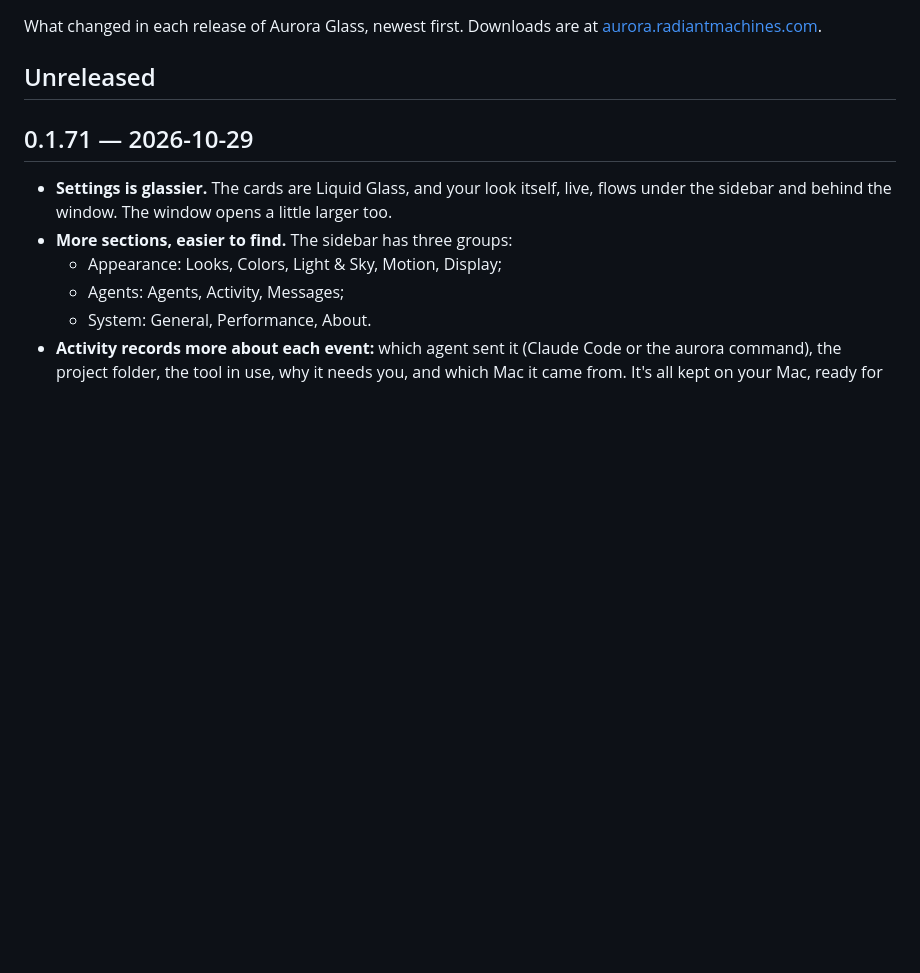
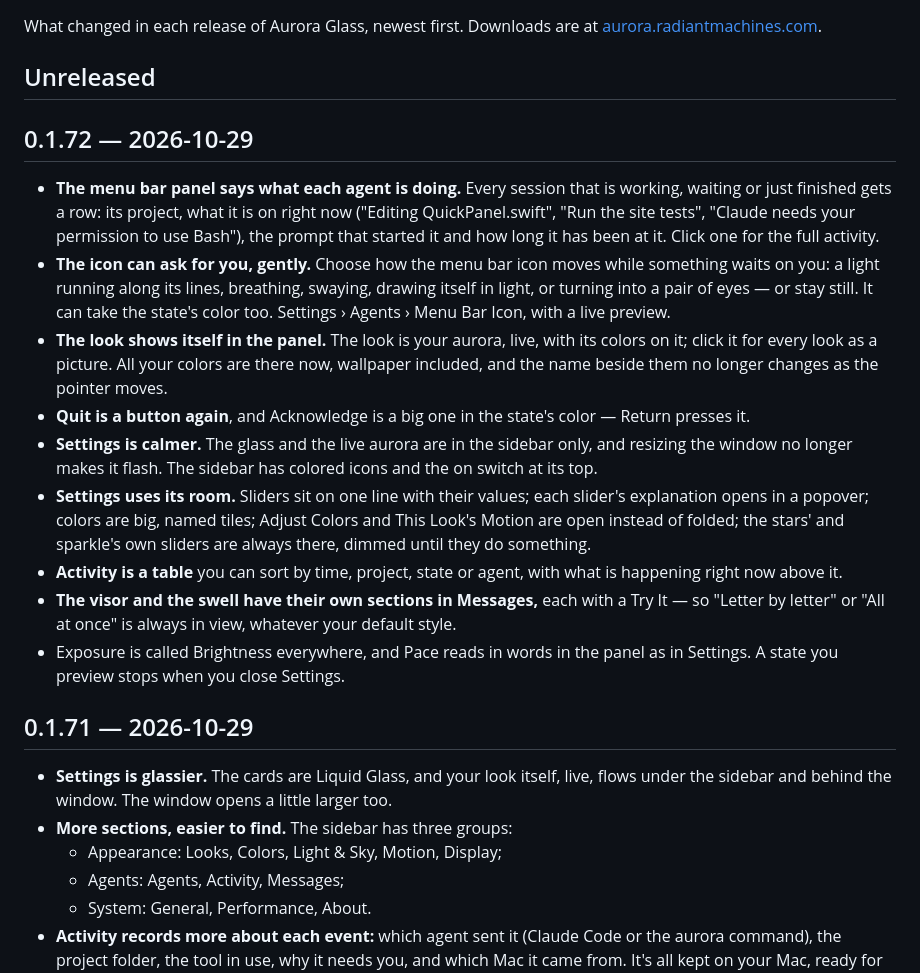
Before and after one commit to gourneau/aurora-glass, a Markdown page: CHANGELOG.md, the part around the change. Rendered like a GitHub page; blank space fills up the shorter version.

```diff
--- a/CHANGELOG.md
+++ b/CHANGELOG.md
@@ -4,6 +4,40 @@ What changed in each release of Aurora Glass, newest first. Downloads are at
 [aurora.radiantmachines.com](https://aurora.radiantmachines.com).
 
 ## Unreleased
+
+## 0.1.72 — 2026-10-29
+
+- **The menu bar panel says what each agent is doing.** Every session that
+  is working, waiting or just finished gets a row: its project, what it is
+  on right now ("Editing QuickPanel.swift", "Run the site tests", "Claude
+  needs your permission to use Bash"), the prompt that started it and how
+  long it has been at it. Click one for the full activity.
+- **The icon can ask for you, gently.** Choose how the menu bar icon moves
+  while something waits on you: a light running along its lines, breathing,
+  swaying, drawing itself in light, or turning into a pair of eyes — or
+  stay still. It can take the state's color too. Settings › Agents › Menu
+  Bar Icon, with a live preview.
+- **The look shows itself in the panel.** The look is your aurora, live,
+  with its colors on it; click it for every look as a picture. All your
+  colors are there now, wallpaper included, and the name beside them no
+  longer changes as the pointer moves.
+- **Quit is a button again**, and Acknowledge is a big one in the state's
+  color — Return presses it.
+- **Settings is calmer.** The glass and the live aurora are in the sidebar
+  only, and resizing the window no longer makes it flash. The sidebar has
+  colored icons and the on switch at its top.
+- **Settings uses its room.** Sliders sit on one line with their values;
+  each slider's explanation opens in a popover; colors are big, named tiles;
+  Adjust Colors and This Look's Motion are open instead of folded; the
+  stars' and sparkle's own sliders are always there, dimmed until they do
+  something.
+- **Activity is a table** you can sort by time, project, state or agent,
+  with what is happening right now above it.
+- **The visor and the swell have their own sections in Messages,** each
+  with a Try It — so "Letter by letter" or "All at once" is always in view,
+  whatever your default style.
+- Exposure is called Brightness everywhere, and Pace reads in words in the
+  panel as in Settings. A state you preview stops when you close Settings.
 
 ## 0.1.71 — 2026-10-29
 
```
